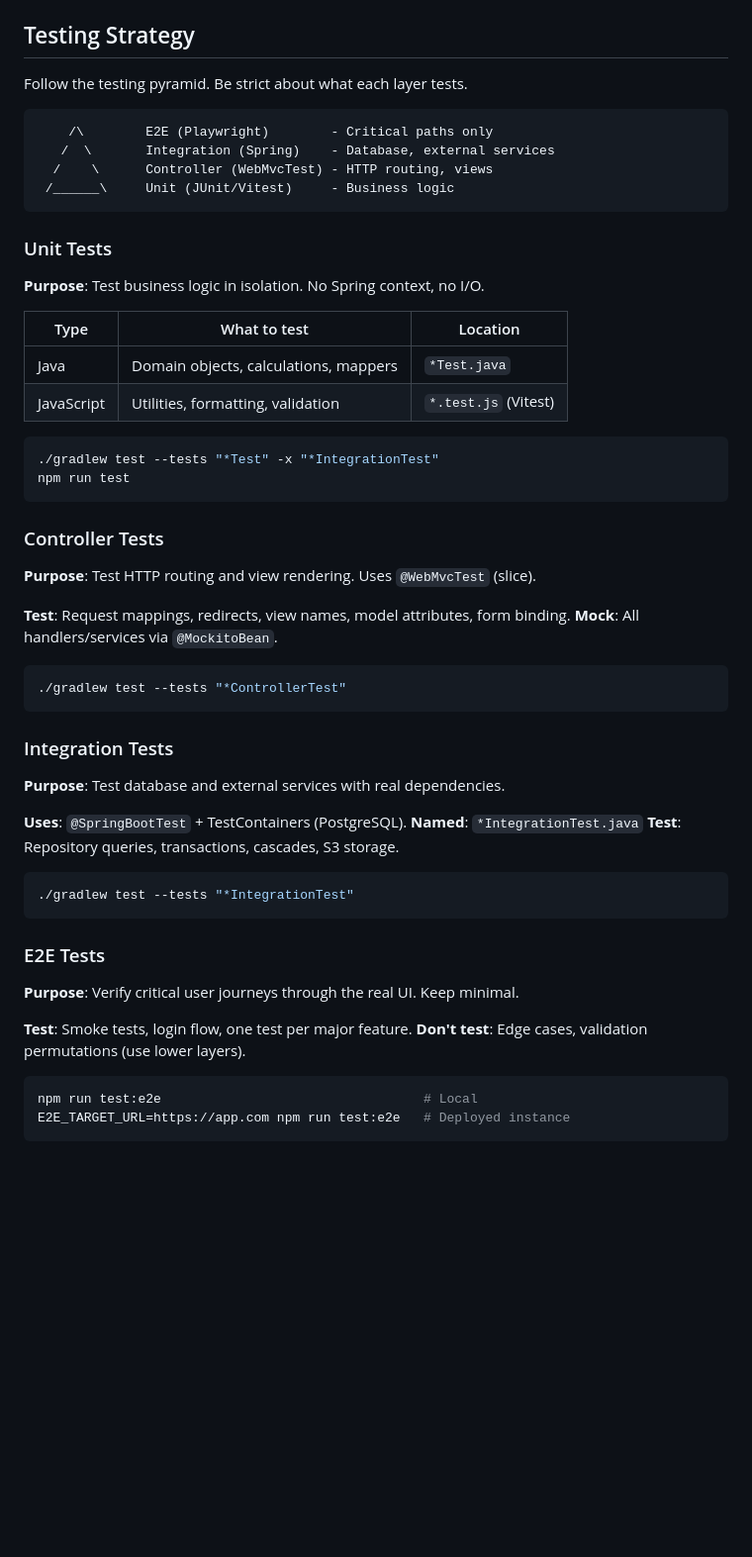
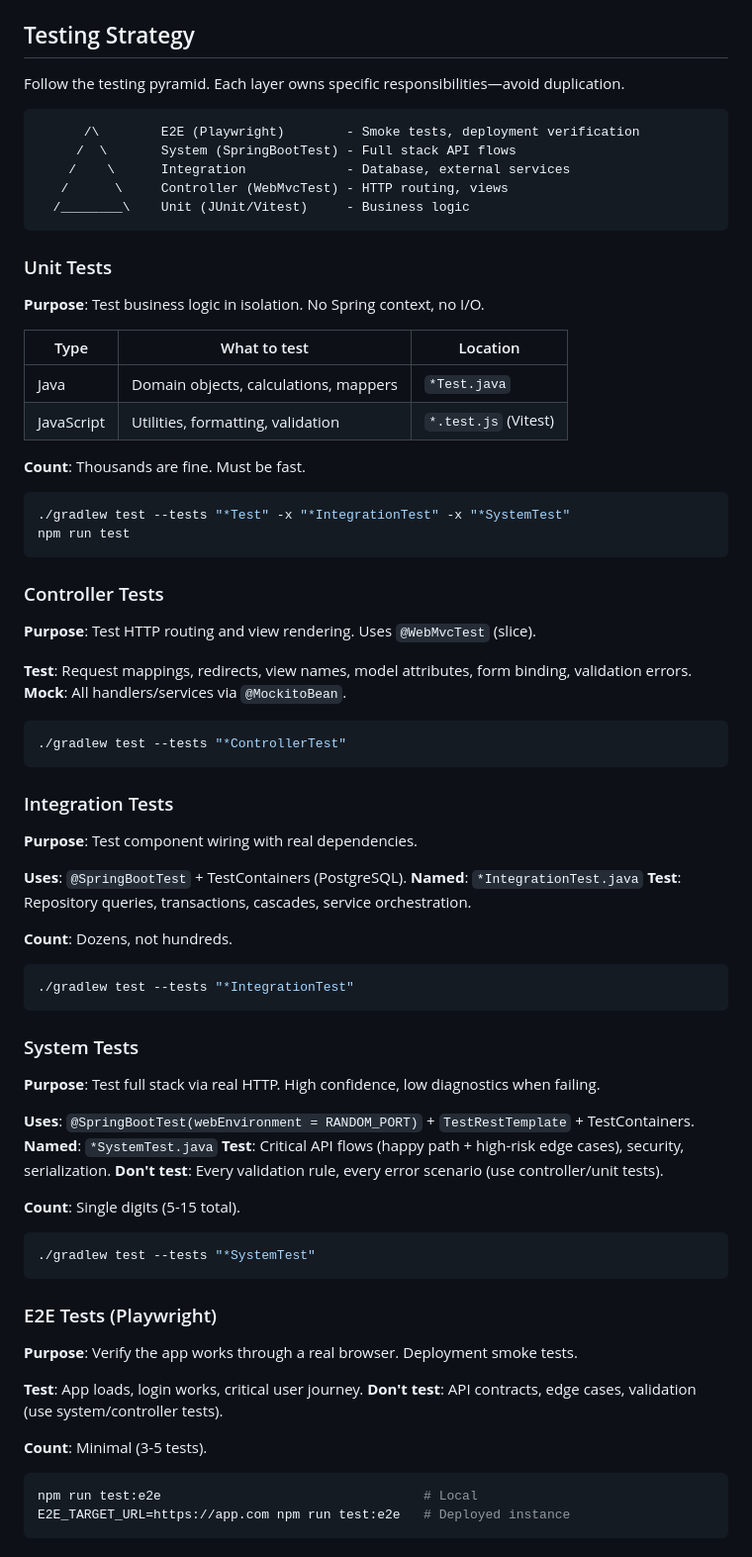
Before and after one commit to TobiasUrhaug/label-manager, a Markdown page: CLAUDE.md, the part around one of its changes. Shown at 99% size. Rendered like a GitHub page; blank space fills up the shorter version.

Commit message:
Add System Tests layer to testing strategy
- Add System Tests between Integration and E2E for full-stack API testing
- Add "Avoiding Duplication" table mapping concerns to test levels
- Add test count guidelines (thousands/dozens/5-15/3-5)
- Clarify responsibilities for each layer

Co-Authored-By: Claude Opus 4.5 <noreply@anthropic.com>

````diff
--- a/CLAUDE.md
+++ b/CLAUDE.md
@@ -81,13 +81,14 @@ catalog/
 
 ## Testing Strategy
 
-Follow the testing pyramid. Be strict about what each layer tests.
+Follow the testing pyramid. Each layer owns specific responsibilities—avoid duplication.
 
 ```
-    /\        E2E (Playwright)        - Critical paths only
-   /  \       Integration (Spring)    - Database, external services
-  /    \      Controller (WebMvcTest) - HTTP routing, views
- /______\     Unit (JUnit/Vitest)     - Business logic
+      /\        E2E (Playwright)        - Smoke tests, deployment verification
+     /  \       System (SpringBootTest) - Full stack API flows
+    /    \      Integration             - Database, external services
+   /      \     Controller (WebMvcTest) - HTTP routing, views
+  /________\    Unit (JUnit/Vitest)     - Business logic
 ```
 
 ### Unit Tests
@@ -99,8 +100,10 @@ Follow the testing pyramid. Be strict about what each layer tests.
 | Java | Domain objects, calculations, mappers | `*Test.java` |
 | JavaScript | Utilities, formatting, validation | `*.test.js` (Vitest) |
 
+**Count**: Thousands are fine. Must be fast.
+
 ```bash
-./gradlew test --tests "*Test" -x "*IntegrationTest"
+./gradlew test --tests "*Test" -x "*IntegrationTest" -x "*SystemTest"
 npm run test
 ```
 
@@ -108,7 +111,7 @@ npm run test
 
 **Purpose**: Test HTTP routing and view rendering. Uses `@WebMvcTest` (slice).
 
-**Test**: Request mappings, redirects, view names, model attributes, form binding.
+**Test**: Request mappings, redirects, view names, model attributes, form binding, validation errors.
 **Mock**: All handlers/services via `@MockitoBean`.
 
 ```bash
@@ -117,22 +120,41 @@ npm run test
 
 ### Integration Tests
 
-**Purpose**: Test database and external services with real dependencies.
+**Purpose**: Test component wiring with real dependencies.
 
 **Uses**: `@SpringBootTest` + TestContainers (PostgreSQL).
 **Named**: `*IntegrationTest.java`
-**Test**: Repository queries, transactions, cascades, S3 storage.
+**Test**: Repository queries, transactions, cascades, service orchestration.
+
+**Count**: Dozens, not hundreds.
 
 ```bash
 ./gradlew test --tests "*IntegrationTest"
 ```
 
-### E2E Tests
+### System Tests
 
-**Purpose**: Verify critical user journeys through the real UI. Keep minimal.
+**Purpose**: Test full stack via real HTTP. High confidence, low diagnostics when failing.
 
-**Test**: Smoke tests, login flow, one test per major feature.
-**Don't test**: Edge cases, validation permutations (use lower layers).
+**Uses**: `@SpringBootTest(webEnvironment = RANDOM_PORT)` + `TestRestTemplate` + TestContainers.
+**Named**: `*SystemTest.java`
+**Test**: Critical API flows (happy path + high-risk edge cases), security, serialization.
+**Don't test**: Every validation rule, every error scenario (use controller/unit tests).
+
+**Count**: Single digits (5-15 total).
+
+```bash
+./gradlew test --tests "*SystemTest"
+```
+
+### E2E Tests (Playwright)
+
+**Purpose**: Verify the app works through a real browser. Deployment smoke tests.
+
+**Test**: App loads, login works, critical user journey.
+**Don't test**: API contracts, edge cases, validation (use system/controller tests).
+
+**Count**: Minimal (3-5 tests).
 
 ```bash
 npm run test:e2e                                  # Local
````
Also changed, not shown: other parts of CLAUDE.md (+14 -0 lines).
